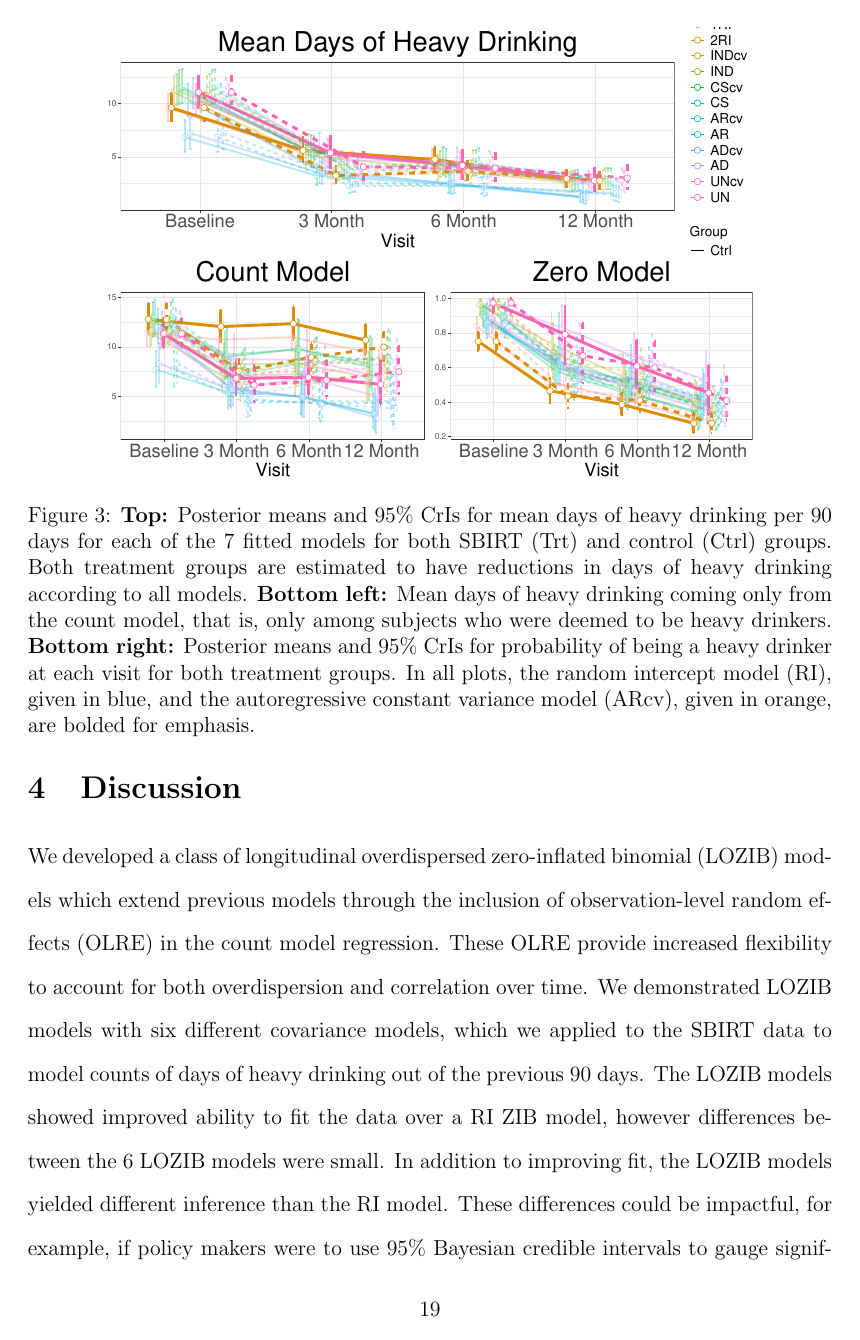
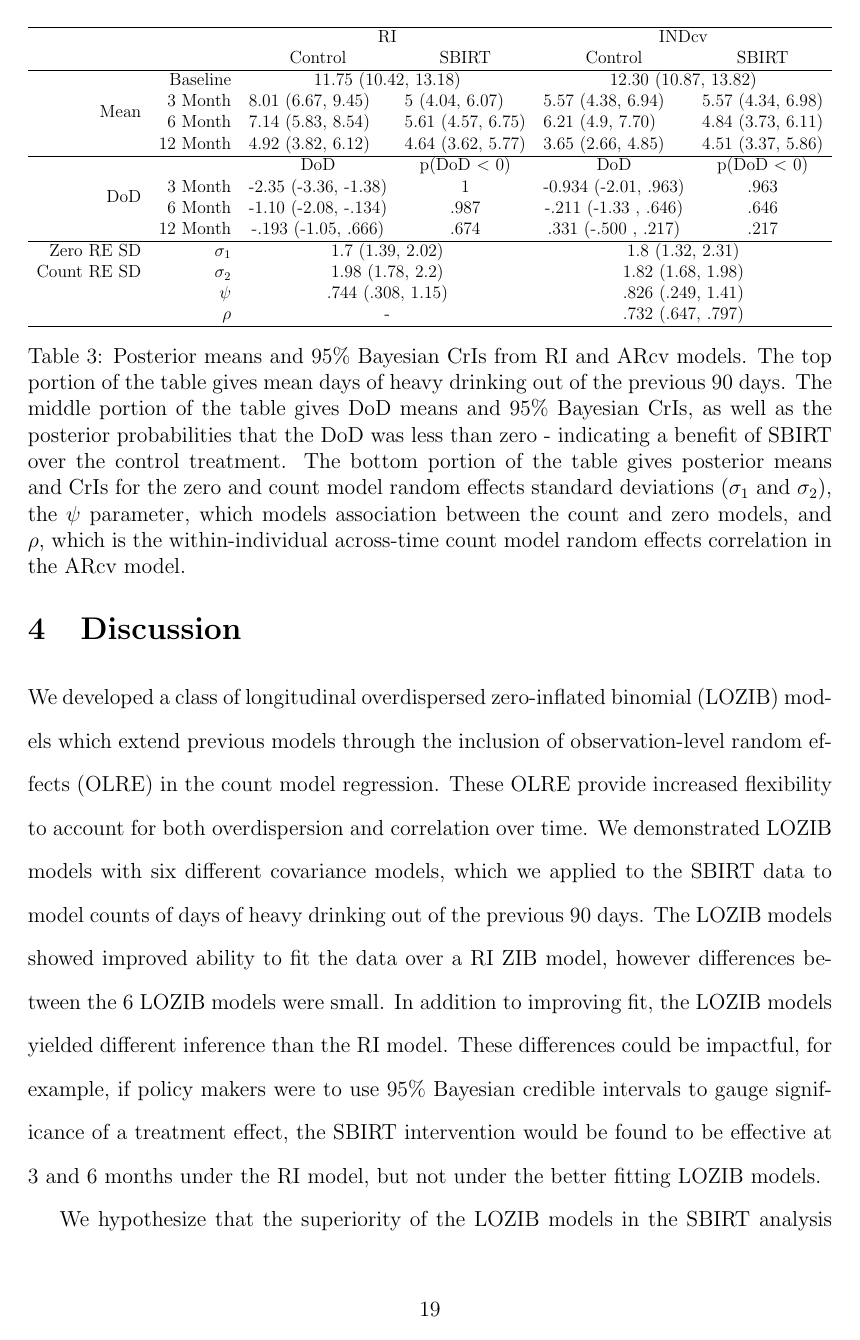
Before and after one commit to rogersbw/lozib-manuscript, a LaTeX paper (manuscript/loZIB.tex): page 19 of 27. The pictures show the PDF file manuscript/loZIB.pdf that the author committed with the source.

Commit message:
added new table of mean estimates, next convert to plot

```diff
--- a/manuscript/loZIB.tex
+++ b/manuscript/loZIB.tex
@@ -334,3 +335,21 @@ A comparison between the ARcv and RI models is given in Table \ref{tab:dodmean}.
 
 The bottom portion of Table \ref{tab:dodmean} gives posterior estimates and CrIs for variance and correlation parameters. The ARcv model has wider posterior distributions for the zero and count model standard deviation estimates, as well as for the $\psi$ parameter, which models the within-individual association between the zero and count model estimates. In addition, the within-individual random effects correlation is estimated to be rather high [ .732, \textit{95\%CrI} = (.647, .797)].
 
+
+\begin{table}[t]
+	\centering
+	\resizebox{\textwidth}{!}{%
+		\begin{tabular}{rrllllll}
+			\hline
+			&&  \multicolumn{2}{c}{Observed} & \multicolumn{2}{c}{RI} & \multicolumn{2}{c}{INDcv}  \\
+			&& \multicolumn{1}{c}{Control} & \multicolumn{1}{c}{SBIRT} & \multicolumn{1}{c}{Control} & \multicolumn{1}{c}{SBIRT} & \multicolumn{1}{c}{Control} & \multicolumn{1}{c}{SBIRT}   \\
+			\hline
+			 \multirow[c]{4}{*}{Mean}& Baseline & \multicolumn{2}{c}{10.52} & \multicolumn{2}{c}{11.75 (10.42, 13.18)}  & \multicolumn{2}{c}{12.30 (10.87,  13.82)} \\
+			&3 Month & 5.60 & 4.25 & 8.01 (6.67, 9.45)& 5.00 (4.04, 6.07) & 5.57 (4.38, 6.94)& 5.57 (4.34, 6.98) \\
+			&6 Month  &  4.81& 4.77 & 7.14 (5.83, 8.54) & 5.61 (4.57, 6.75) & 6.21 (4.9, 7.70)& 4.84 (3.73, 6.11)\\
+			&12 Month   & 3.40 &3.79  & 4.92 (3.82, 6.12)& 4.64 (3.62, 5.77) & 3.65 (2.66, 4.85)& 4.51 (3.37, 5.86) \\
+			\hline
+	\end{tabular}}
+	\caption{Posterior means and 95\% Bayesian CrIs from RI and ARcv models. The top portion of the table gives mean days of heavy drinking out of the previous 90 days. The middle portion of the table gives DoD means and 95\% Bayesian CrIs, as well as the posterior probabilities that the DoD was less than zero - indicating a benefit of SBIRT over the control treatment. The bottom portion of the table gives posterior means and CrIs for the zero and count model random effects standard deviations ($\sigma_{1}$ and $\sigma_{2}$), the $\psi$ parameter, which models association between the count and zero models, and $\rho$, which is the within-individual across-time count model random effects correlation in the ARcv model. }
+	\label{tab:dodmean1}
+\end{table}
```
Also changed, not shown: manuscript/loZIB.pdf, manuscript/loZIB.tex (13 more changed lines), 5 other files.
